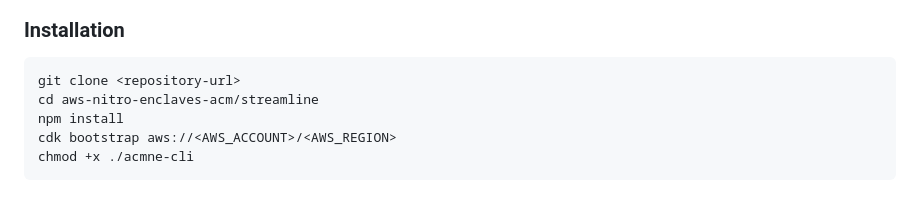
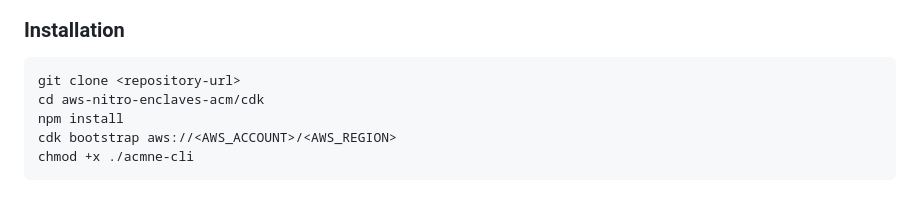
Before and after one commit to aws/aws-nitro-enclaves-acm, a Markdown page: cdk/README.md, the part around the change printed below. Drawn GitHub-style.

Commit message:
cdk:  Update README to point to new 'cdk' folder

````diff
--- a/cdk/README.md
+++ b/cdk/README.md
@@ -58,7 +58,7 @@ The app consists of **three** main CDK stacks:
 ### Installation
 ```bash
 git clone <repository-url>
-cd aws-nitro-enclaves-acm/streamline
+cd aws-nitro-enclaves-acm/cdk
 npm install
 cdk bootstrap aws://<AWS_ACCOUNT>/<AWS_REGION>
 chmod +x ./acmne-cli
````
Also changed, not shown: other parts of cdk/README.md (+1 -1 lines), docs/cdk-usage.md (renamed from cdk/docs/cdk-usage.md, +7 -7 lines), 1 other file.
